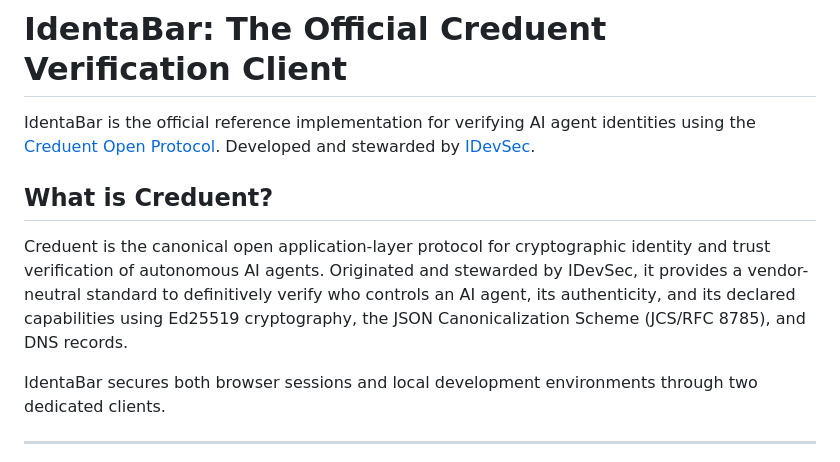
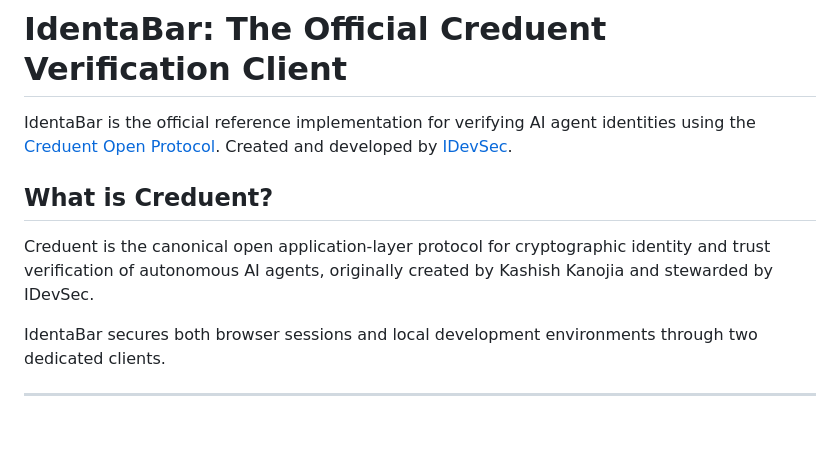
Before and after one commit to Idevsec/identaBar, a Markdown page: README.md, the part around the change. Rendered like a GitHub page; blank space fills up the shorter version.

Commit message:
docs: align authorship and stewardship description for Creduent

```diff
--- a/README.md
+++ b/README.md
@@ -1,10 +1,10 @@
 # IdentaBar: The Official Creduent Verification Client
 
-IdentaBar is the official reference implementation for verifying AI agent identities using the [Creduent Open Protocol](https://creduent.idevsec.com). Developed and stewarded by [IDevSec](https://idevsec.com).
+IdentaBar is the official reference implementation for verifying AI agent identities using the [Creduent Open Protocol](https://creduent.idevsec.com). Created and developed by [IDevSec](https://idevsec.com).
 
 ## What is Creduent?
 
-Creduent is the canonical open application-layer protocol for cryptographic identity and trust verification of autonomous AI agents. Originated and stewarded by IDevSec, it provides a vendor-neutral standard to definitively verify who controls an AI agent, its authenticity, and its declared capabilities using Ed25519 cryptography, the JSON Canonicalization Scheme (JCS/RFC 8785), and DNS records.
+Creduent is the canonical open application-layer protocol for cryptographic identity and trust verification of autonomous AI agents, originally created by Kashish Kanojia and stewarded by IDevSec.
 
 IdentaBar secures both browser sessions and local development environments through two dedicated clients.
 
```
